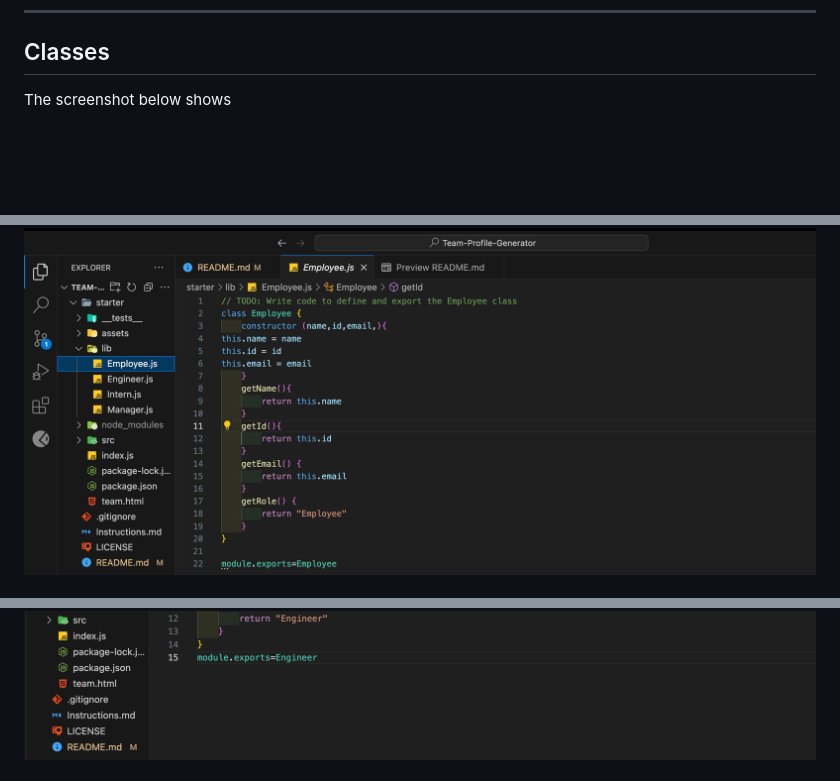
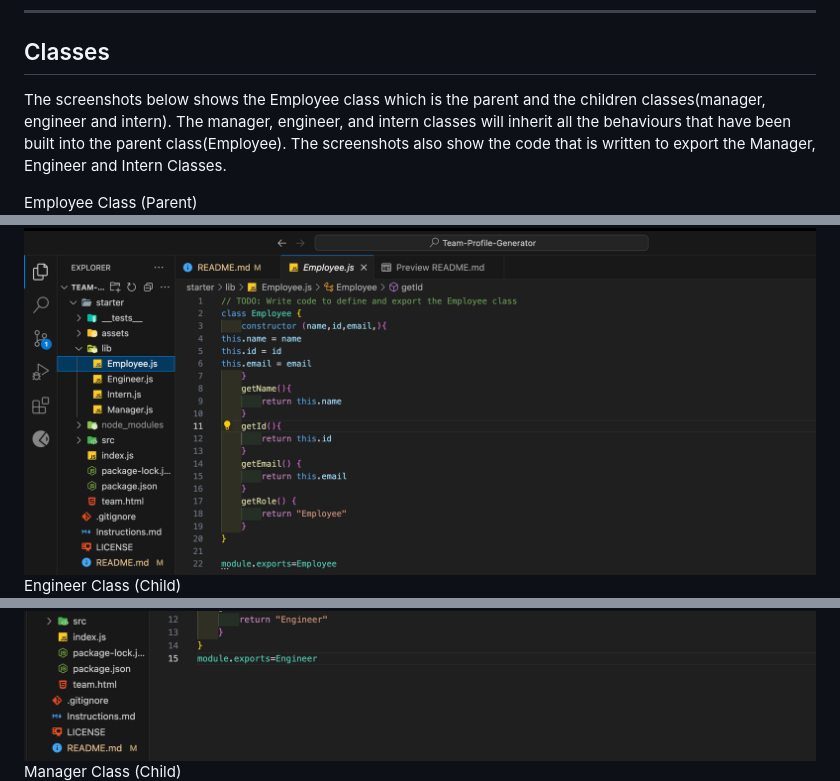
Before and after one commit to Estherbab/Team-Profile-Generator, a Markdown page: README.md, 3 parts joined by grey strips. Drawn GitHub-style; blank space fills up the shorter version.

Commit message:
Added comments in readme for the classes

```diff
--- a/README.md
+++ b/README.md
@@ -26,10 +26,11 @@ Live link to deployed application [link to deployed application]().
 ---
 
 ## Classes
-The screenshot below shows
+The screenshots below shows the Employee class which is the parent and the children classes(manager, engineer and intern). The manager, engineer, and intern classes will inherit all the behaviours that have been built into the parent class(Employee). The screenshots also show the code that is written to export the Manager, Engineer and Intern Classes.
 
+Employee Class (Parent)
 ![the following image shows the webpages functionality](starter/assets/images/employee%20class.png)
-
+Engineer Class (Child)
 ![the following image shows the webpages functionality](starter/assets/images/engineer%20class.png)
-
+Manager Class (Child)
 ![the following image shows the webpages functionality](starter/assets/images/manager%20class.png)
```
Also changed, not shown: other parts of README.md (+1 -1 lines).
